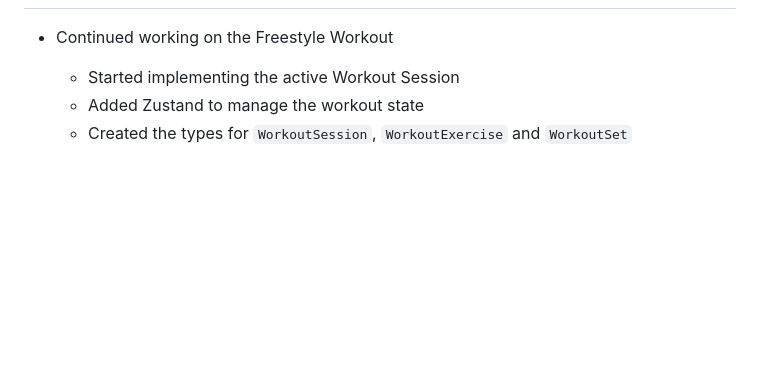
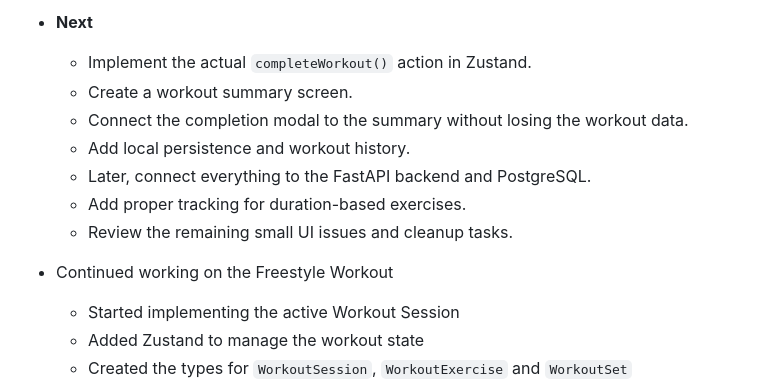
Before and after one commit to x14119641/gymReact, a Markdown page: docs/DEVLOG.md, the part around one of its changes. Rendered like a GitHub page; blank space fills up the shorter version.

```diff
--- a/docs/DEVLOG.md
+++ b/docs/DEVLOG.md
@@ -4,3 +56,11 @@
+- **Next**
+  - Implement the actual `completeWorkout()` action in Zustand.
+  - Create a workout summary screen.
+  - Connect the completion modal to the summary without losing the workout data.
+  - Add local persistence and workout history.
+  - Later, connect everything to the FastAPI backend and PostgreSQL.
+  - Add proper tracking for duration-based exercises.
+  - Review the remaining small UI issues and cleanup tasks.
 
 - Continued working on the Freestyle Workout
   - Started implementing the active Workout Session
```
Also changed, not shown: other parts of docs/DEVLOG.md (+53 -1 lines).
